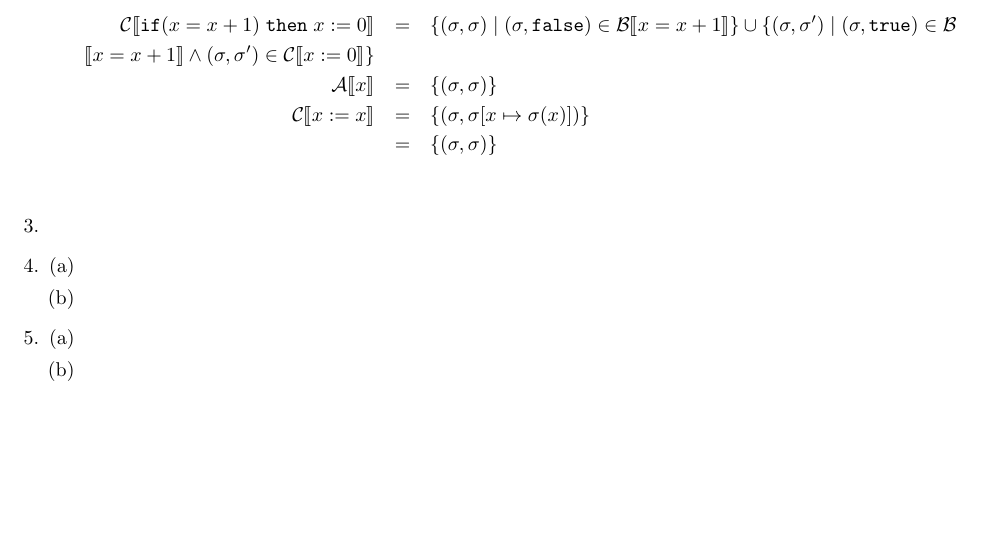
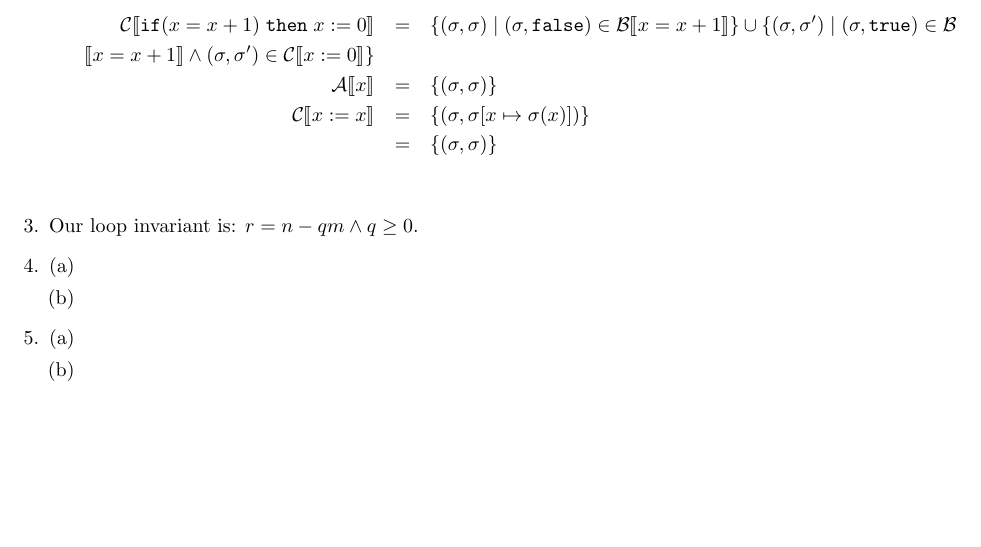
Before and after one commit to qbeightol/CS-4110, a LaTeX problem sheet (Homework/hw4/hw4.tex): part of page 3 of 3, cut so that both start at the same text. Compiled offline with pdfLaTeX.

Commit message:
Added response for hw4.

```diff
--- a/Homework/hw4/hw4.tex
+++ b/Homework/hw4/hw4.tex
@@ -152,7 +152,7 @@
   \end{enumerate}
 
 % Exercise 3 %%%%%%%%%%%%%%%%%%%%%%%%%%%%%%%%%%%%%%%%%%%%%%%%%%%%%%%%%%%%%%%%%%%%%%%
-  \item
+  \item Our loop invariant is: $r = n - qm \wedge q \geq 0.$
 
 % Exercise 4 %%%%%%%%%%%%%%%%%%%%%%%%%%%%%%%%%%%%%%%%%%%%%%%%%%%%%%%%%%%%%%%%%%%%%%%
   \item
```
